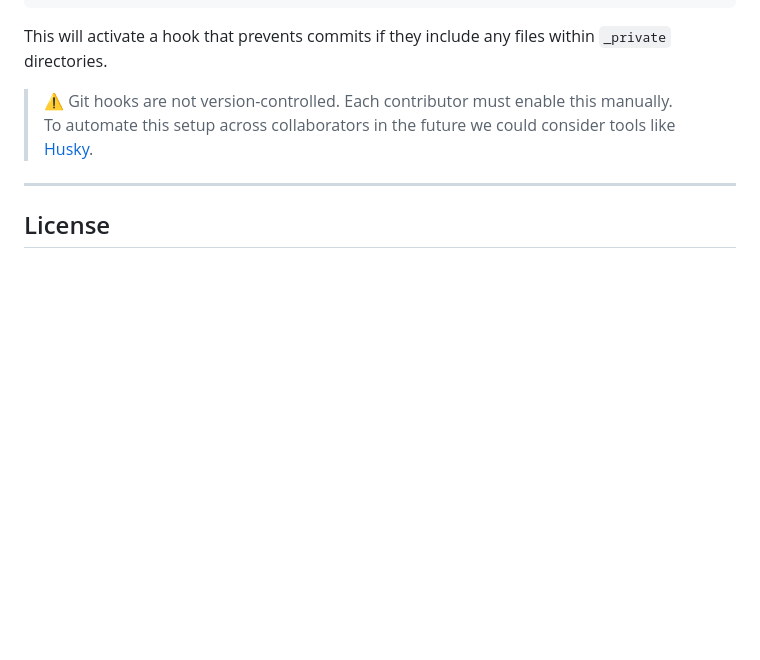
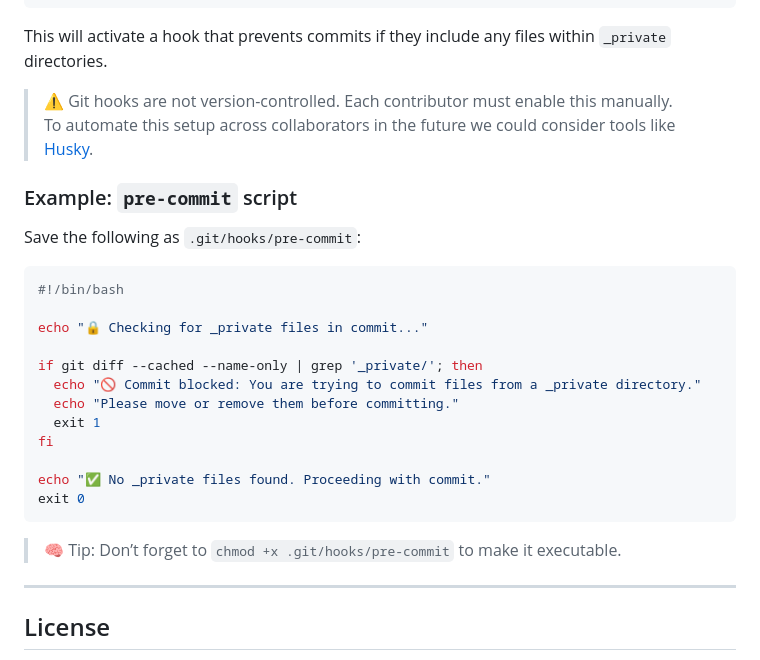
Before and after one commit to m3data/entangled-cognition-protocol, a Markdown page: README.md, the part around one of its changes. GitHub-like rendering; blank space fills up the shorter version.

Commit message:
add example bash script for pre-commit

````diff
--- a/README.md
+++ b/README.md
@@ -161,6 +159,27 @@ This will activate a hook that prevents commits if they include any files within
 
 > ⚠️ Git hooks are not version-controlled. Each contributor must enable this manually.
 > To automate this setup across collaborators in the future we could consider tools like [Husky](https://typicode.github.io/husky/).
+
+### Example: `pre-commit` script
+
+Save the following as `.git/hooks/pre-commit`:
+
+```bash
+#!/bin/bash
+
+echo "🔒 Checking for _private files in commit..."
+
+if git diff --cached --name-only | grep '_private/'; then
+  echo "🚫 Commit blocked: You are trying to commit files from a _private directory."
+  echo "Please move or remove them before committing."
+  exit 1
+fi
+
+echo "✅ No _private files found. Proceeding with commit."
+exit 0
+```
+
+> 🧠 Tip: Don’t forget to `chmod +x .git/hooks/pre-commit` to make it executable.
 
 ---
 
````
Also changed, not shown: other parts of README.md (+0 -2 lines).
